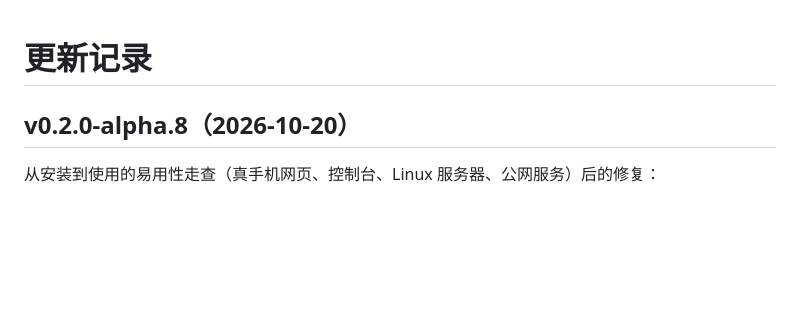
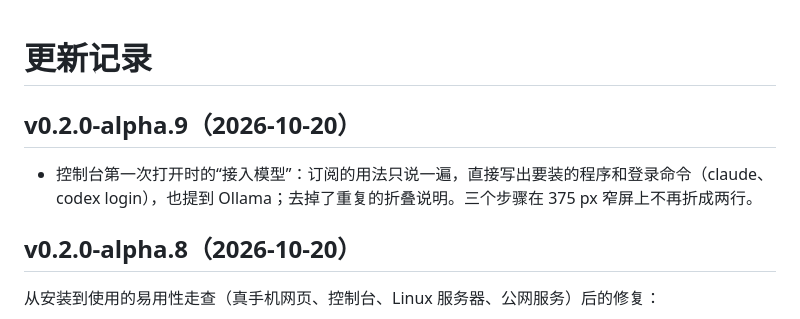
Before and after one commit to wensuper/OmniLLM, a Markdown page: docs/changelog.md, the part around the change. GitHub-like rendering; blank space fills up the shorter version.

Commit message:
chore: release v0.2.0-alpha.9
Co-Authored-By: Claude Opus 5.5 <noreply@anthropic.com>

```diff
--- a/docs/changelog.md
+++ b/docs/changelog.md
@@ -1,4 +1,8 @@
 # 更新记录
+
+## v0.2.0-alpha.9（2026-10-20）
+
+- 控制台第一次打开时的“接入模型”：订阅的用法只说一遍，直接写出要装的程序和登录命令（claude、codex login），也提到 Ollama；去掉了重复的折叠说明。三个步骤在 375 px 窄屏上不再折成两行。
 
 ## v0.2.0-alpha.8（2026-10-20）
 
```
